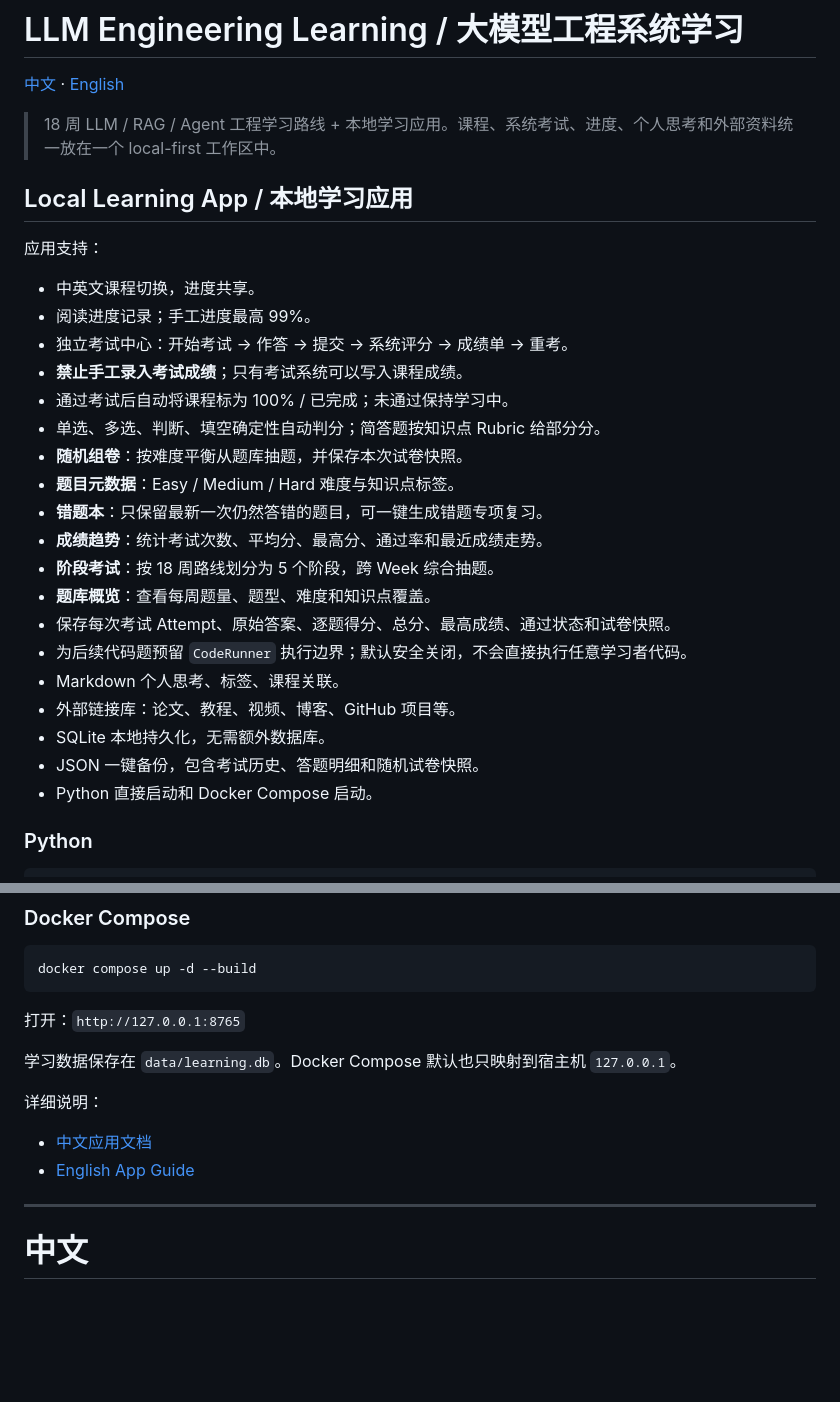
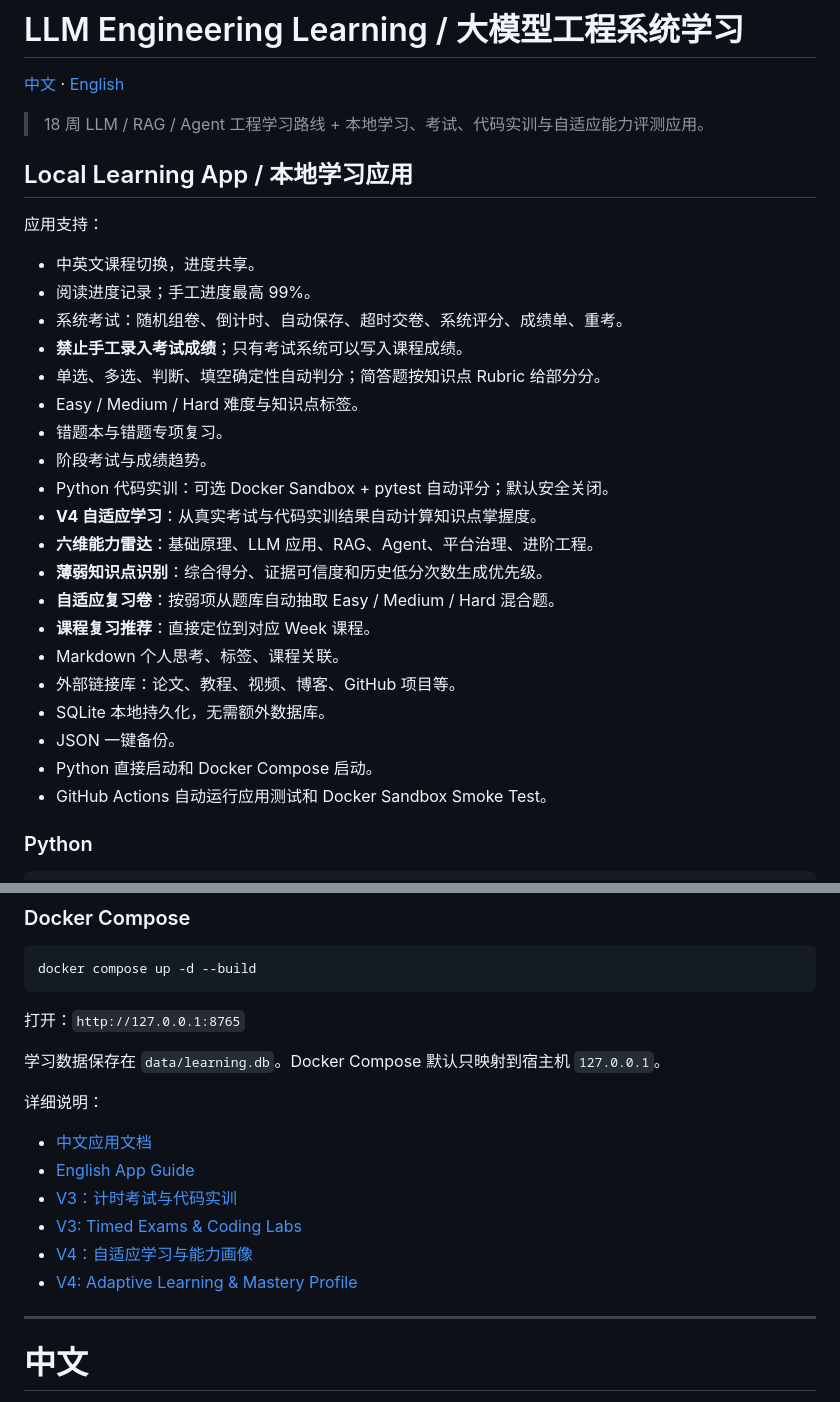
Before and after one commit to Azurefly/llm-engineering-learning, a Markdown page: README.md, 2 parts joined by grey strips. GitHub-like rendering; blank space fills up the shorter version.

Commit message:
update README for V4 adaptive learning

```diff
--- a/README.md
+++ b/README.md
@@ -2,7 +2,7 @@
 
 [中文](#中文) · [English](#english)
 
-> 18 周 LLM / RAG / Agent 工程学习路线 + 本地学习应用。课程、系统考试、进度、个人思考和外部资料统一放在一个 local-first 工作区中。
+> 18 周 LLM / RAG / Agent 工程学习路线 + 本地学习、考试、代码实训与自适应能力评测应用。
 
 ## Local Learning App / 本地学习应用
 
@@ -10,23 +10,24 @@
 
 - 中英文课程切换，进度共享。
 - 阅读进度记录；手工进度最高 99%。
-- 独立考试中心：开始考试 → 作答 → 提交 → 系统评分 → 成绩单 → 重考。
+- 系统考试：随机组卷、倒计时、自动保存、超时交卷、系统评分、成绩单、重考。
 - **禁止手工录入考试成绩**；只有考试系统可以写入课程成绩。
-- 通过考试后自动将课程标为 100% / 已完成；未通过保持学习中。
 - 单选、多选、判断、填空确定性自动判分；简答题按知识点 Rubric 给部分分。
-- **随机组卷**：按难度平衡从题库抽题，并保存本次试卷快照。
-- **题目元数据**：Easy / Medium / Hard 难度与知识点标签。
-- **错题本**：只保留最新一次仍然答错的题目，可一键生成错题专项复习。
-- **成绩趋势**：统计考试次数、平均分、最高分、通过率和最近成绩走势。
-- **阶段考试**：按 18 周路线划分为 5 个阶段，跨 Week 综合抽题。
-- **题库概览**：查看每周题量、题型、难度和知识点覆盖。
-- 保存每次考试 Attempt、原始答案、逐题得分、总分、最高成绩、通过状态和试卷快照。
-- 为后续代码题预留 `CodeRunner` 执行边界；默认安全关闭，不会直接执行任意学习者代码。
+- Easy / Medium / Hard 难度与知识点标签。
+- 错题本与错题专项复习。
+- 阶段考试与成绩趋势。
+- Python 代码实训：可选 Docker Sandbox + pytest 自动评分；默认安全关闭。
+- **V4 自适应学习**：从真实考试与代码实训结果自动计算知识点掌握度。
+- **六维能力雷达**：基础原理、LLM 应用、RAG、Agent、平台治理、进阶工程。
+- **薄弱知识点识别**：综合得分、证据可信度和历史低分次数生成优先级。
+- **自适应复习卷**：按弱项从题库自动抽取 Easy / Medium / Hard 混合题。
+- **课程复习推荐**：直接定位到对应 Week 课程。
 - Markdown 个人思考、标签、课程关联。
 - 外部链接库：论文、教程、视频、博客、GitHub 项目等。
 - SQLite 本地持久化，无需额外数据库。
-- JSON 一键备份，包含考试历史、答题明细和随机试卷快照。
+- JSON 一键备份。
 - Python 直接启动和 Docker Compose 启动。
+- GitHub Actions 自动运行应用测试和 Docker Sandbox Smoke Test。
 
 ### Python
 
@@ -48,12 +49,16 @@ docker compose up -d --build
 
 打开：`http://127.0.0.1:8765`
 
-学习数据保存在 `data/learning.db`。Docker Compose 默认也只映射到宿主机 `127.0.0.1`。
+学习数据保存在 `data/learning.db`。Docker Compose 默认只映射到宿主机 `127.0.0.1`。
 
 详细说明：
 
 - [中文应用文档](docs/APP.md)
 - [English App Guide](docs/APP.en.md)
+- [V3：计时考试与代码实训](docs/V3.md)
+- [V3: Timed Exams & Coding Labs](docs/V3.en.md)
+- [V4：自适应学习与能力画像](docs/V4.md)
+- [V4: Adaptive Learning & Mastery Profile](docs/V4.en.md)
 
 ---
 
```
Also changed, not shown: other parts of README.md (+3 -3 lines).
